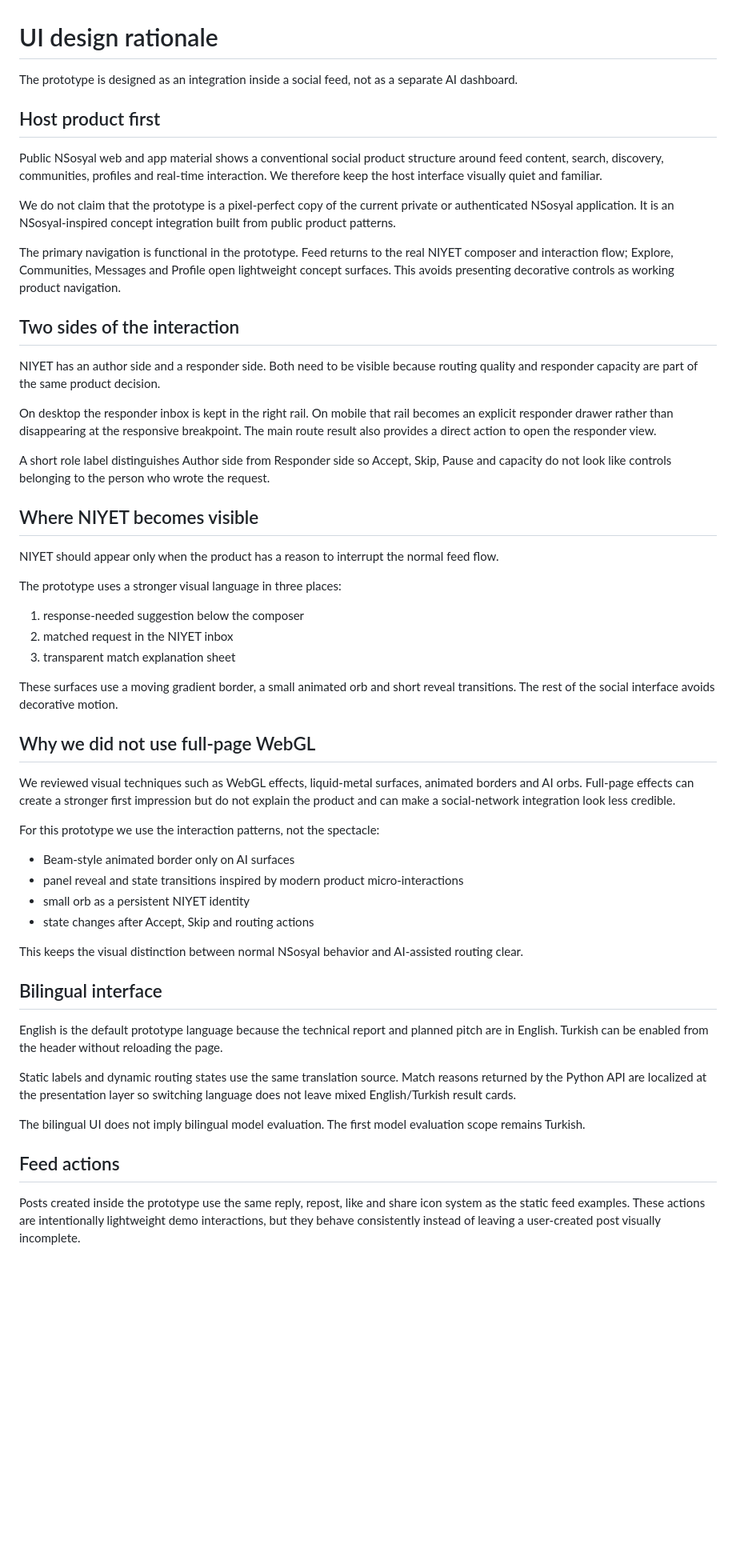
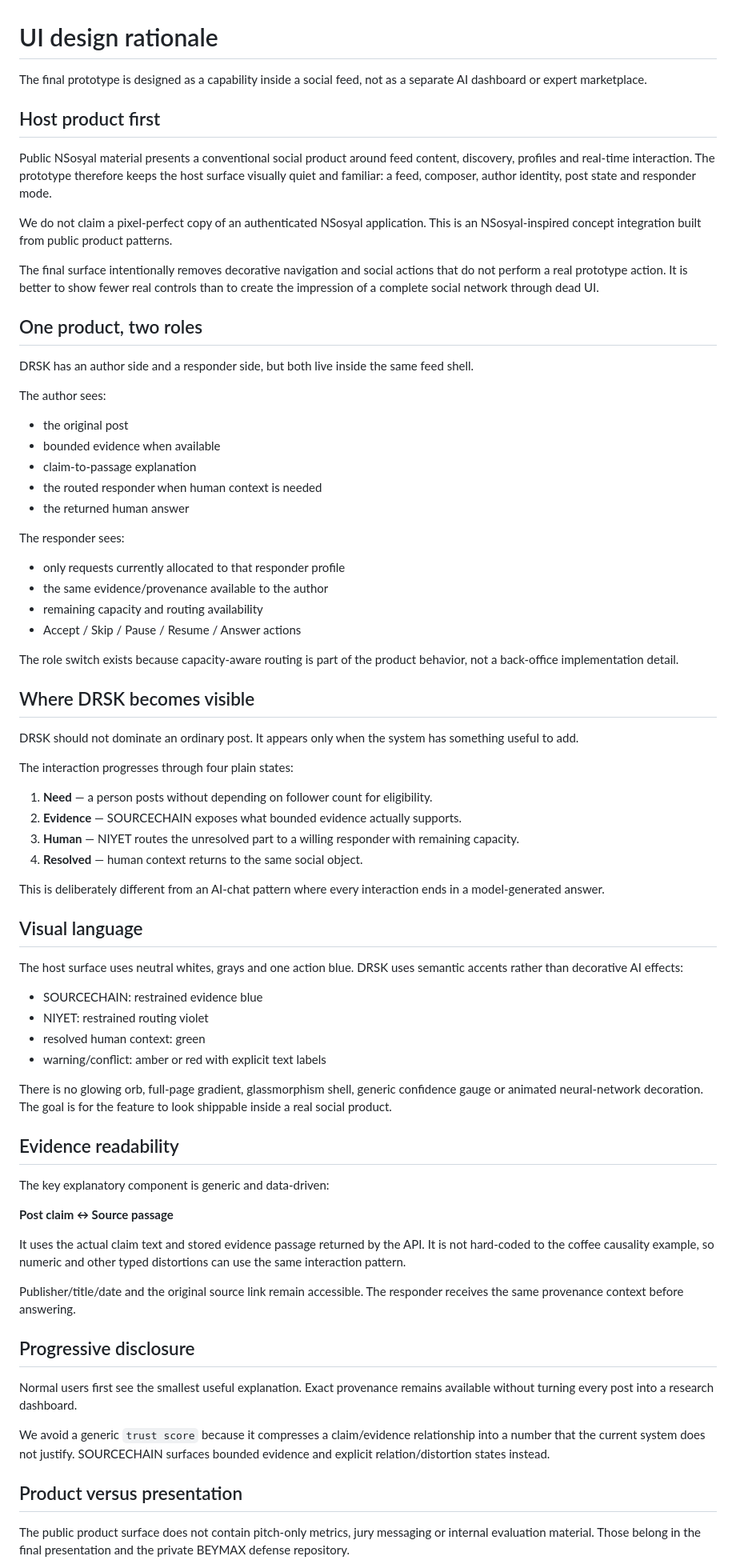
Before and after one commit to pablo228sos/niyet-nsosyal, a Markdown page: docs/ui_design_rationale.md, the part around one of its changes. Shown at 80% size. Drawn GitHub-style; blank space fills up the shorter version.

Commit message:
docs: refresh final UI rationale and product boundaries

```diff
--- a/docs/ui_design_rationale.md
+++ b/docs/ui_design_rationale.md
@@ -1,56 +1,77 @@
 # UI design rationale
 
-The prototype is designed as an integration inside a social feed, not as a separate AI dashboard.
+The final prototype is designed as a capability inside a social feed, not as a separate AI dashboard or expert marketplace.
 
 ## Host product first
 
-Public NSosyal web and app material shows a conventional social product structure around feed content, search, discovery, communities, profiles and real-time interaction. We therefore keep the host interface visually quiet and familiar.
+Public NSosyal material presents a conventional social product around feed content, discovery, profiles and real-time interaction. The prototype therefore keeps the host surface visually quiet and familiar: a feed, composer, author identity, post state and responder mode.
 
-We do not claim that the prototype is a pixel-perfect copy of the current private or authenticated NSosyal application. It is an NSosyal-inspired concept integration built from public product patterns.
+We do not claim a pixel-perfect copy of an authenticated NSosyal application. This is an NSosyal-inspired concept integration built from public product patterns.
 
-The primary navigation is functional in the prototype. Feed returns to the real NIYET composer and interaction flow; Explore, Communities, Messages and Profile open lightweight concept surfaces. This avoids presenting decorative controls as working product navigation.
+The final surface intentionally removes decorative navigation and social actions that do not perform a real prototype action. It is better to show fewer real controls than to create the impression of a complete social network through dead UI.
 
-## Two sides of the interaction
+## One product, two roles
 
-NIYET has an author side and a responder side. Both need to be visible because routing quality and responder capacity are part of the same product decision.
+DRSK has an author side and a responder side, but both live inside the same feed shell.
 
-On desktop the responder inbox is kept in the right rail. On mobile that rail becomes an explicit responder drawer rather than disappearing at the responsive breakpoint. The main route result also provides a direct action to open the responder view.
+The author sees:
 
-A short role label distinguishes Author side from Responder side so Accept, Skip, Pause and capacity do not look like controls belonging to the person who wrote the request.
+- the original post
+- bounded evidence when available
+- claim-to-passage explanation
+- the routed responder when human context is needed
+- the returned human answer
 
-## Where NIYET becomes visible
+The responder sees:
 
-NIYET should appear only when the product has a reason to interrupt the normal feed flow.
+- only requests currently allocated to that responder profile
+- the same evidence/provenance available to the author
+- remaining capacity and routing availability
+- Accept / Skip / Pause / Resume / Answer actions
 
-The prototype uses a stronger visual language in three places:
+The role switch exists because capacity-aware routing is part of the product behavior, not a back-office implementation detail.
 
-1. response-needed suggestion below the composer
-2. matched request in the NIYET inbox
-3. transparent match explanation sheet
+## Where DRSK becomes visible
 
-These surfaces use a moving gradient border, a small animated orb and short reveal transitions. The rest of the social interface avoids decorative motion.
+DRSK should not dominate an ordinary post. It appears only when the system has something useful to add.
 
-## Why we did not use full-page WebGL
+The interaction progresses through four plain states:
 
-We reviewed visual techniques such as WebGL effects, liquid-metal surfaces, animated borders and AI orbs. Full-page effects can create a stronger first impression but do not explain the product and can make a social-network integration look less credible.
+1. **Need** — a person posts without depending on follower count for eligibility.
+2. **Evidence** — SOURCECHAIN exposes what bounded evidence actually supports.
+3. **Human** — NIYET routes the unresolved part to a willing responder with remaining capacity.
+4. **Resolved** — human context returns to the same social object.
 
-For this prototype we use the interaction patterns, not the spectacle:
+This is deliberately different from an AI-chat pattern where every interaction ends in a model-generated answer.
 
-- Beam-style animated border only on AI surfaces
-- panel reveal and state transitions inspired by modern product micro-interactions
-- small orb as a persistent NIYET identity
-- state changes after Accept, Skip and routing actions
+## Visual language
 
-This keeps the visual distinction between normal NSosyal behavior and AI-assisted routing clear.
+The host surface uses neutral whites, grays and one action blue. DRSK uses semantic accents rather than decorative AI effects:
 
-## Bilingual interface
+- SOURCECHAIN: restrained evidence blue
+- NIYET: restrained routing violet
+- resolved human context: green
+- warning/conflict: amber or red with explicit text labels
 
-English is the default prototype language because the technical report and planned pitch are in English. Turkish can be enabled from the header without reloading the page.
+There is no glowing orb, full-page gradient, glassmorphism shell, generic confidence gauge or animated neural-network decoration. The goal is for the feature to look shippable inside a real social product.
 
-Static labels and dynamic routing states use the same translation source. Match reasons returned by the Python API are localized at the presentation layer so switching language does not leave mixed English/Turkish result cards.
+## Evidence readability
 
-The bilingual UI does not imply bilingual model evaluation. The first model evaluation scope remains Turkish.
+The key explanatory component is generic and data-driven:
 
-## Feed actions
+**Post claim ↔ Source passage**
 
-Posts created inside the prototype use the same reply, repost, like and share icon system as the static feed examples. These actions are intentionally lightweight demo interactions, but they behave consistently instead of leaving a user-created post visually incomplete.
+It uses the actual claim text and stored evidence passage returned by the API. It is not hard-coded to the coffee causality example, so numeric and other typed distortions can use the same interaction pattern.
+
+Publisher/title/date and the original source link remain accessible. The responder receives the same provenance context before answering.
+
+## Progressive disclosure
+
+Normal users first see the smallest useful explanation. Exact provenance remains available without turning every post into a research dashboard.
+
+We avoid a generic `trust score` because it compresses a claim/evidence relationship into a number that the current system does not justify. SOURCECHAIN surfaces bounded evidence and explicit relation/distortion states instead.
+
+## Product versus presentation
+
+The public product surface does not contain pitch-only metrics, jury messaging or internal evaluation material. Those belong in the final presentation and the private BEYMAX defense repository.
+
```
Also changed, not shown: other parts of docs/ui_design_rationale.md (+43 -18 lines).
